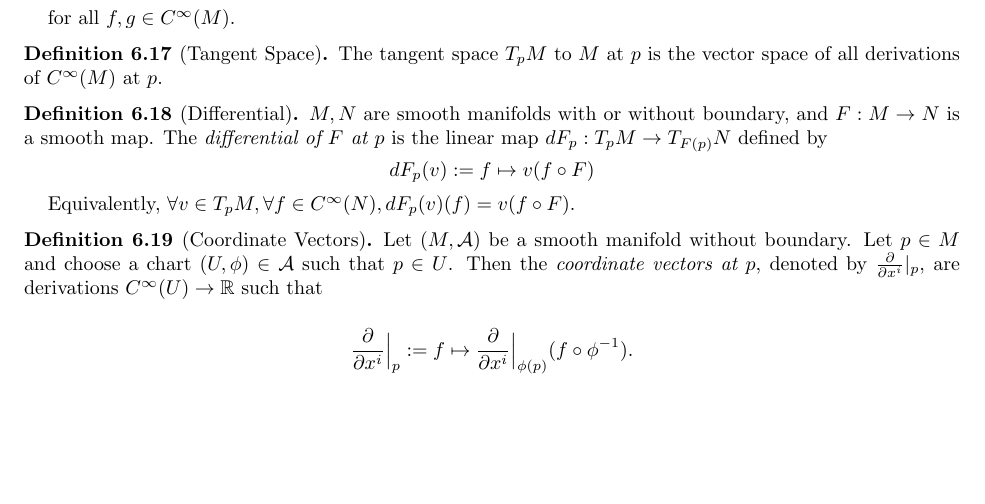
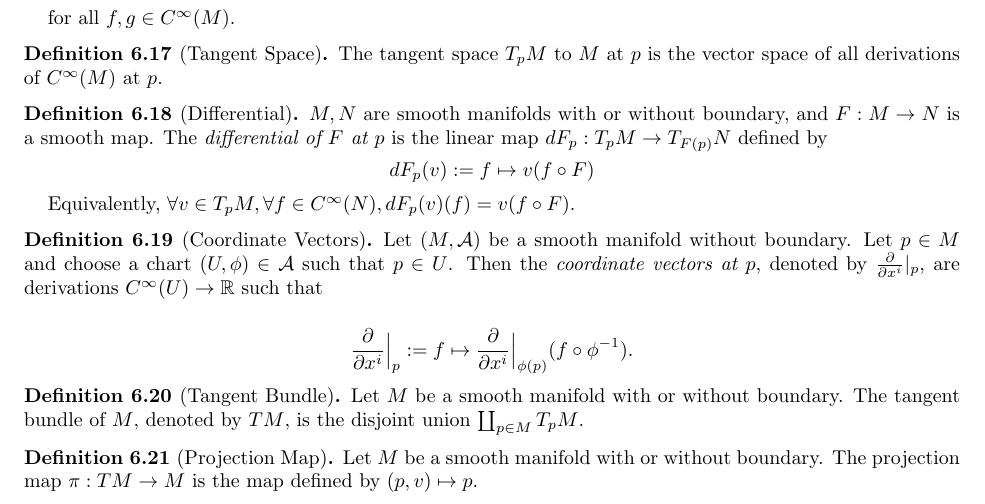
Before and after one commit to hidenori-shinohara/smooth_manifolds, a LaTeX paper (introduction_to_smooth_manifolds_notes.tex, which reads dictionary.tex): part of page 11 of 11, cut so that both start at the same text, the shorter picture padded with empty space. Compiled offline with pdfLaTeX.

Commit message:
Define a tangent bundle and projection map

```diff
--- a/dictionary.tex
+++ b/dictionary.tex
@@ -146,3 +146,13 @@
     \frac{\partial}{\partial x^i}\Big{\vert}_p := f \mapsto \frac{\partial}{\partial x^i}\Big{\vert}_{\phi(p)}(f \circ \phi^{-1}).
   \end{align*}
 \end{defn}
+
+\begin{defn}[Tangent Bundle]
+  Let $M$ be a smooth manifold with or without boundary.
+  The tangent bundle of $M$, denoted by $TM$, is the disjoint union $\coprod_{p \in M} T_pM$.
+\end{defn}
+
+\begin{defn}[Projection Map]
+  Let $M$ be a smooth manifold with or without boundary.
+  The projection map $\pi: TM \rightarrow M$ is the map defined by $(p, v) \mapsto p$.
+\end{defn}
```
Also changed, not shown: introduction_to_smooth_manifolds_notes.pdf.
